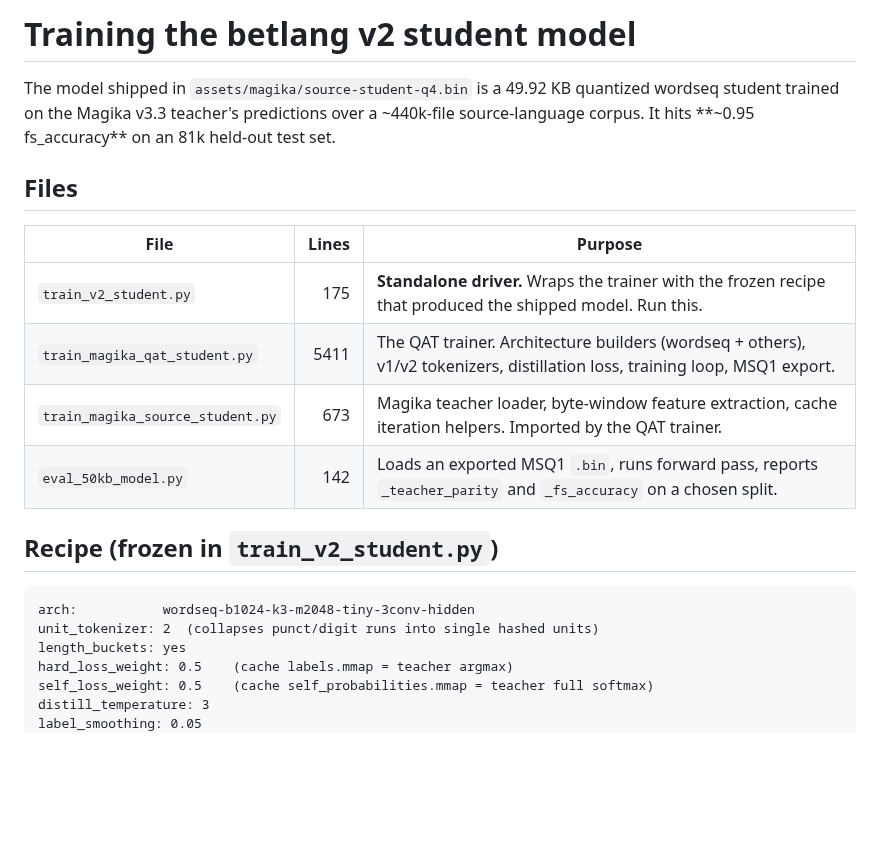
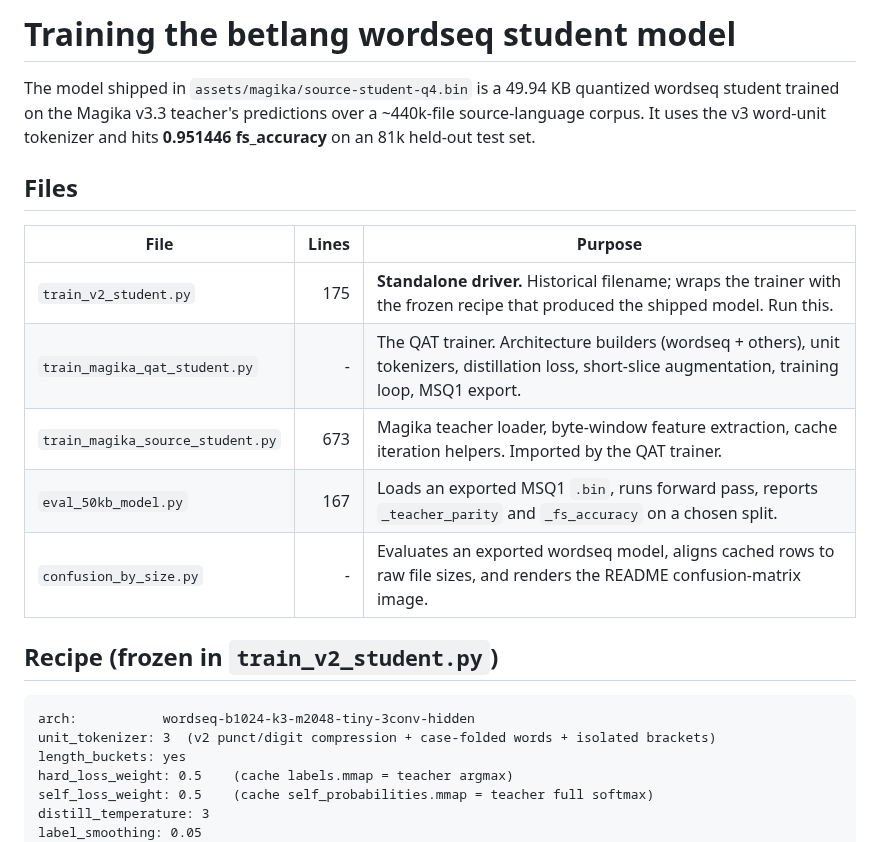
Before and after one commit to DioxusLabs/betlang, a Markdown page: scripts/TRAINING.md, the part around one of its changes. Rendered like a GitHub page; blank space fills up the shorter version.

````diff
--- a/scripts/TRAINING.md
+++ b/scripts/TRAINING.md
@@ -1,24 +1,25 @@
-# Training the betlang v2 student model
+# Training the betlang wordseq student model
 
-The model shipped in `assets/magika/source-student-q4.bin` is a 49.92 KB
+The model shipped in `assets/magika/source-student-q4.bin` is a 49.94 KB
 quantized wordseq student trained on the Magika v3.3 teacher's predictions
-over a ~440k-file source-language corpus. It hits **~0.95 fs_accuracy** on
-an 81k held-out test set.
+over a ~440k-file source-language corpus. It uses the v3 word-unit tokenizer
+and hits **0.951446 fs_accuracy** on an 81k held-out test set.
 
 ## Files
 
 | File | Lines | Purpose |
 |---|---:|---|
-| `train_v2_student.py` | 175 | **Standalone driver.** Wraps the trainer with the frozen recipe that produced the shipped model. Run this. |
-| `train_magika_qat_student.py` | 5411 | The QAT trainer. Architecture builders (wordseq + others), v1/v2 tokenizers, distillation loss, training loop, MSQ1 export. |
+| `train_v2_student.py` | 175 | **Standalone driver.** Historical filename; wraps the trainer with the frozen recipe that produced the shipped model. Run this. |
+| `train_magika_qat_student.py` | - | The QAT trainer. Architecture builders (wordseq + others), unit tokenizers, distillation loss, short-slice augmentation, training loop, MSQ1 export. |
 | `train_magika_source_student.py` | 673 | Magika teacher loader, byte-window feature extraction, cache iteration helpers. Imported by the QAT trainer. |
-| `eval_50kb_model.py` | 142 | Loads an exported MSQ1 `.bin`, runs forward pass, reports `_teacher_parity` and `_fs_accuracy` on a chosen split. |
+| `eval_50kb_model.py` | 167 | Loads an exported MSQ1 `.bin`, runs forward pass, reports `_teacher_parity` and `_fs_accuracy` on a chosen split. |
+| `confusion_by_size.py` | - | Evaluates an exported wordseq model, aligns cached rows to raw file sizes, and renders the README confusion-matrix image. |
 
 ## Recipe (frozen in `train_v2_student.py`)
 
 ```
 arch:           wordseq-b1024-k3-m2048-tiny-3conv-hidden
-unit_tokenizer: 2  (collapses punct/digit runs into single hashed units)
+unit_tokenizer: 3  (v2 punct/digit compression + case-folded words + isolated brackets)
 length_buckets: yes
 hard_loss_weight: 0.5    (cache labels.mmap = teacher argmax)
 self_loss_weight: 0.5    (cache self_probabilities.mmap = teacher full softmax)
````
Also changed, not shown: other parts of scripts/TRAINING.md (+54 -7 lines), README.md (+4 -0 lines), actual_dataset_confusion_by_size.md (added, +406 -0 lines), assets/confusion-by-size.png, 7 other files.
